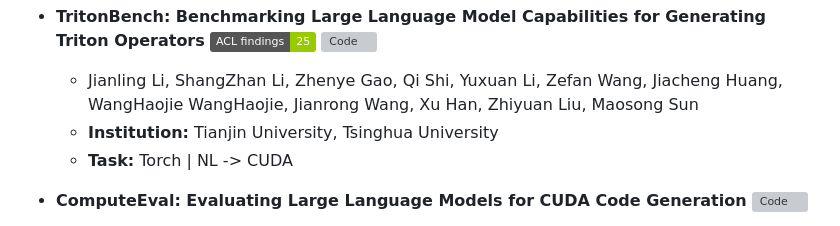
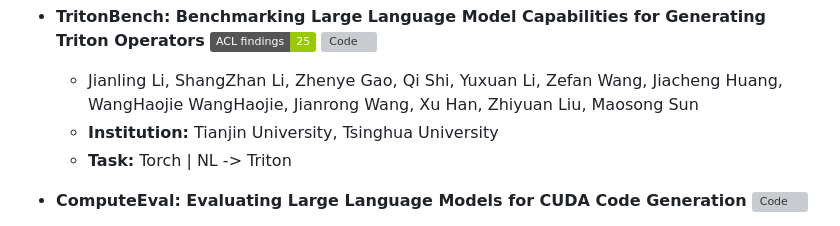
Before and after one commit to kcxain/Awesome-LLM4Kernel, a Markdown page: README.md, the part around the change. Rendered like a GitHub page; badges without logos; grey boxes are pictures that could not be loaded.

Commit message:
Update task description from CUDA to Triton

```diff
--- a/README.md
+++ b/README.md
@@ -30,7 +30,7 @@ We include all relevant top conference papers, arXiv preprints, open source proj
 - **TritonBench: Benchmarking Large Language Model Capabilities for Generating Triton Operators** [![Paper](https://img.shields.io/badge/ACL_findings-25-green)](https://aclanthology.org/2025.findings-acl.1183.pdf) [![Code](https://img.shields.io/github/stars/thunlp/TritonBench)](https://github.com/thunlp/TritonBench)
 	- Jianling Li, ShangZhan Li, Zhenye Gao, Qi Shi, Yuxuan Li, Zefan Wang, Jiacheng Huang, WangHaojie WangHaojie, Jianrong Wang, Xu Han, Zhiyuan Liu, Maosong Sun
 	- **Institution:** Tianjin University, Tsinghua University
-	- **Task:** Torch | NL -> CUDA
+	- **Task:** Torch | NL -> Triton
 
 - **ComputeEval: Evaluating Large Language Models for CUDA Code Generation** [![Code](https://img.shields.io/github/stars/NVIDIA/compute-eval)](https://github.com/NVIDIA/compute-eval)
 	- **Institution:** NVIDIA
```
